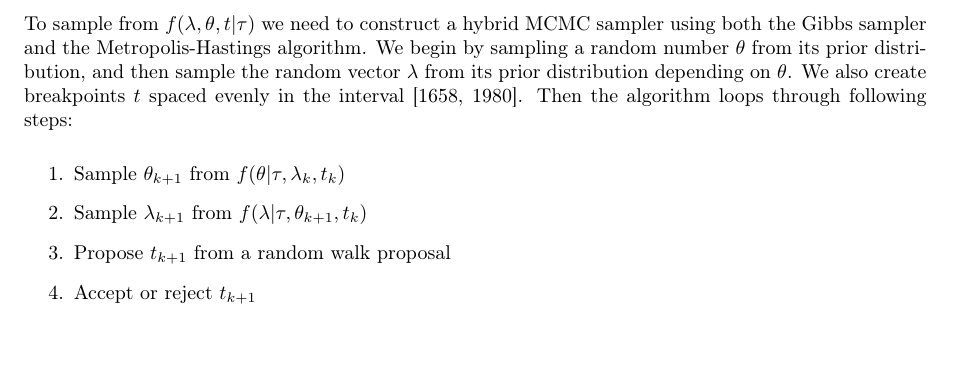
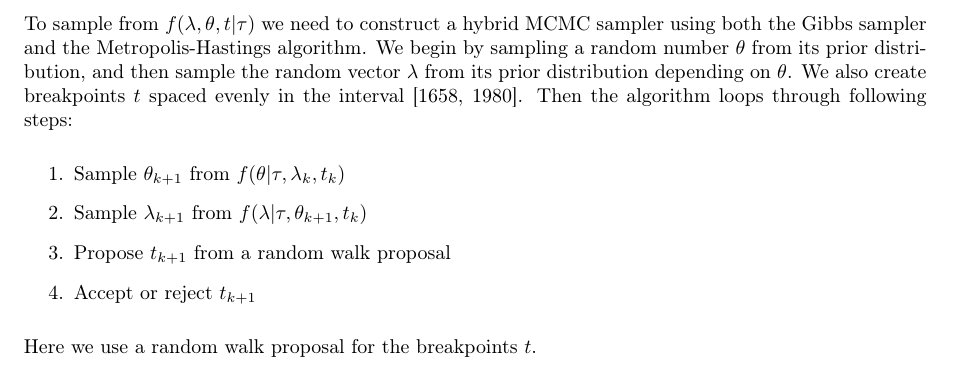
Before and after one commit to sleipner42/LP32020, a LaTeX document (monte-carlo/HA 3/ha3.tex): part of page 3 of 4, cut so that both start at the same text. Compiled offline with pdfLaTeX.

Commit message:
Lite i latexen

```diff
--- a/monte-carlo/HA 3/ha3.tex
+++ b/monte-carlo/HA 3/ha3.tex
@@ -91,6 +91,8 @@ To sample from $f(\lambda, \theta, t | \tau)$ we need to construct a hybrid MCMC
     \item Accept or reject $t_{k+1}$
 \end{enumerate}
 
+Here we use a random walk proposal for the breakpoints $t$.
+
 \newpage
 
 \section{Parametric bootstrap for the 100-year Atlantic wave}
```
